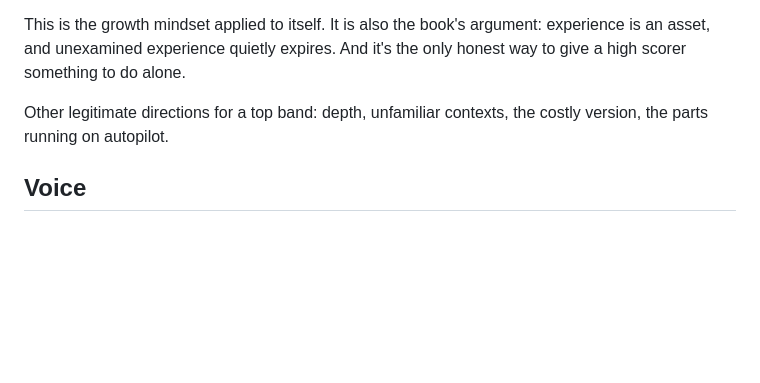
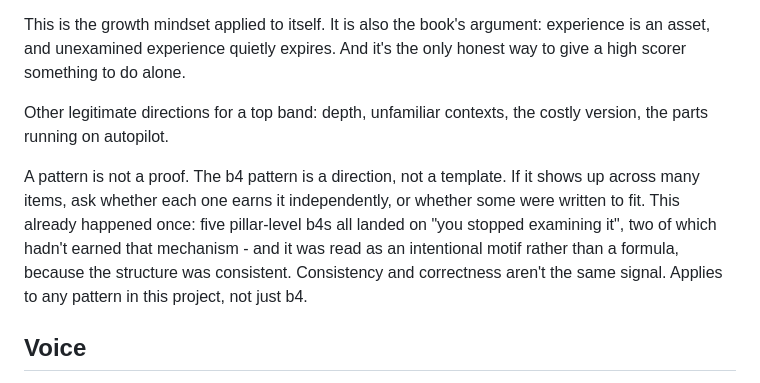
Before and after one commit to IoanaAMuresan/reskill-rebels-system-check, a Markdown page: COPY-RULES.md, the part around the change. Rendered like a GitHub page; blank space fills up the shorter version.

Commit message:
Add a meta-rule to COPY-RULES.md: a pattern is not a proof
Appended to the end of "The b4 pattern" section. Codifies what actually
happened in this session: the five pillar-level b4s sharing a formula
("you stopped examining it") got read as an intentional motif rather
than flagged as two of them not having earned that mechanism -
consistency was mistaken for correctness. Generalizes beyond b4 to any
recurring pattern in this project.

Co-Authored-By: Claude Sonnet 5 <noreply@anthropic.com>

```diff
--- a/COPY-RULES.md
+++ b/COPY-RULES.md
@@ -93,6 +93,8 @@ This is the growth mindset applied to itself. It is also the book's argument: ex
 
 Other legitimate directions for a top band: depth, unfamiliar contexts, the costly version, the parts running on autopilot.
 
+A pattern is not a proof. The b4 pattern is a direction, not a template. If it shows up across many items, ask whether each one earns it independently, or whether some were written to fit. This already happened once: five pillar-level b4s all landed on "you stopped examining it", two of which hadn't earned that mechanism - and it was read as an intentional motif rather than a formula, because the structure was consistent. Consistency and correctness aren't the same signal. Applies to any pattern in this project, not just b4.
+
 ## Voice
 
 Ioana's register: warmth with asides and parentheticals, occasional CAPS for emphasis, light emoji, spaced hyphens, never em dashes, no forced energy, no "hi guys it's meeee".
```
